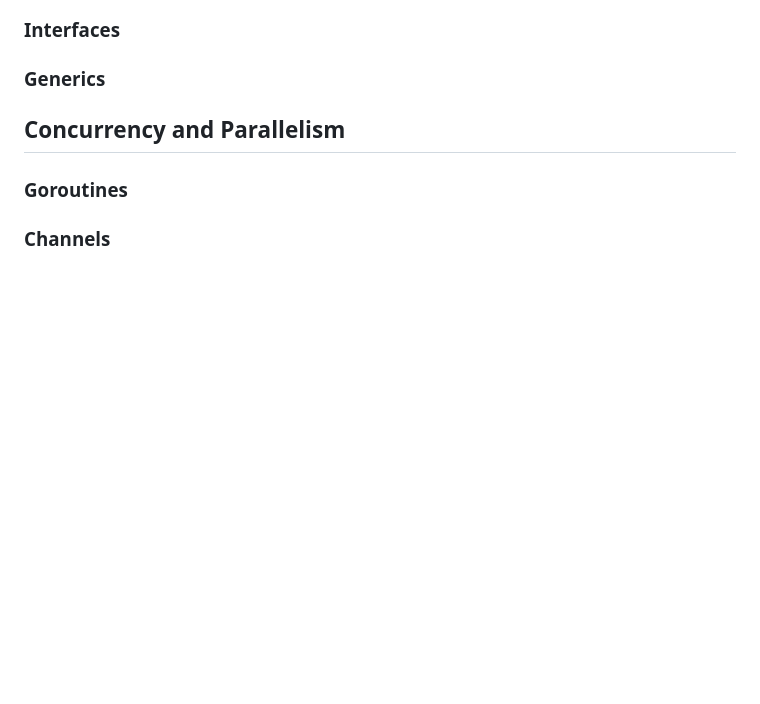
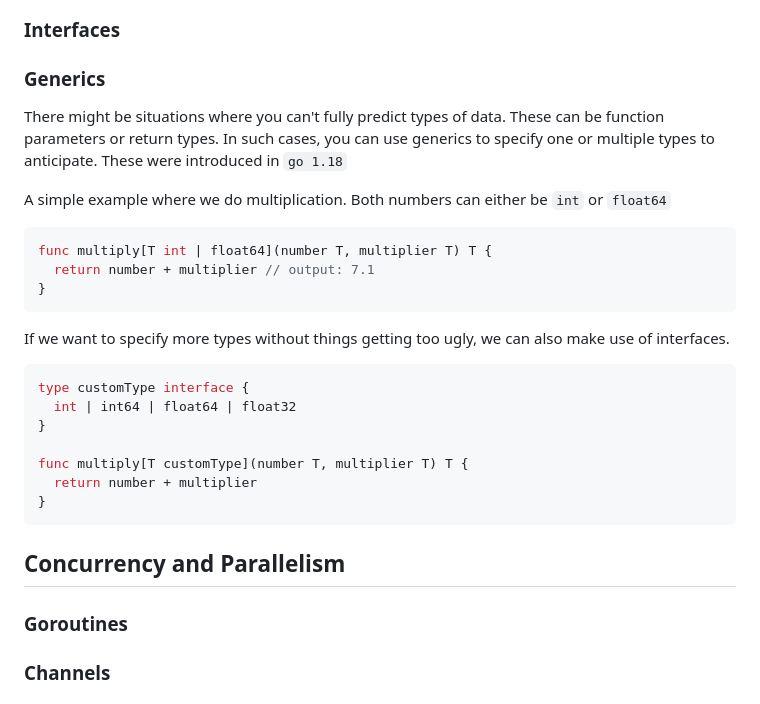
Before and after one commit to sakydev/go-ultimate-handbook, a Markdown page: README.md, the part around the change. Drawn GitHub-style; blank space fills up the shorter version.

````diff
--- a/README.md
+++ b/README.md
@@ -116,6 +116,26 @@ voter.canVote() // prints "Hi Saqib, Welcome!"
 ### Runes
 ### Interfaces
 ### Generics
+There might be situations where you can't fully predict types of data. These can be function parameters or return types. In such cases, you can use generics to specify one or multiple types to anticipate. These were introduced in `go 1.18`
+
+A simple example where we do multiplication. Both numbers can either be `int` or `float64`
+```go
+func multiply[T int | float64](number T, multiplier T) T {
+  return number + multiplier // output: 7.1
+}
+```
+
+If we want to specify more types without things getting too ugly, we can also make use of interfaces.
+```go
+type customType interface {
+  int | int64 | float64 | float32
+}
+
+func multiply[T customType](number T, multiplier T) T {
+  return number + multiplier
+}
+```
+
 
 ## Concurrency and Parallelism
 ### Goroutines
````
